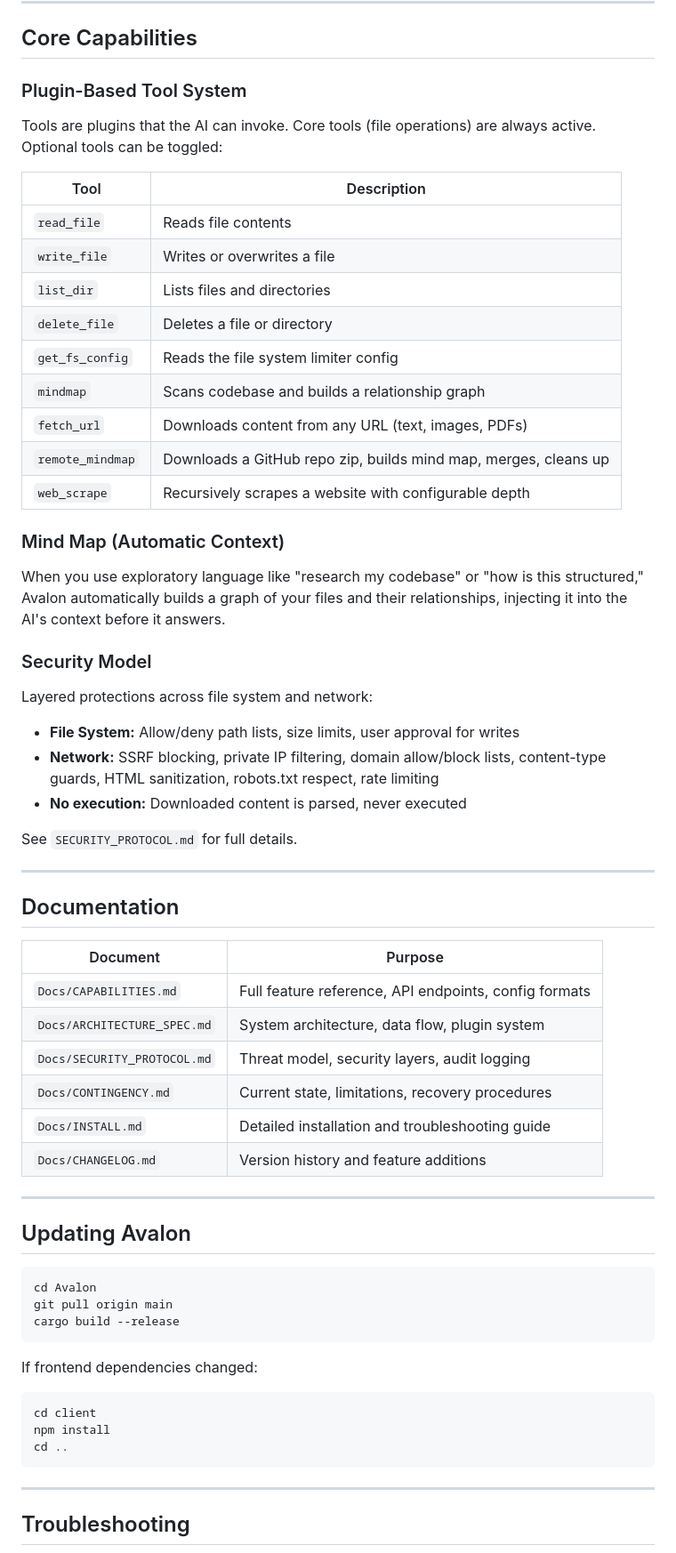
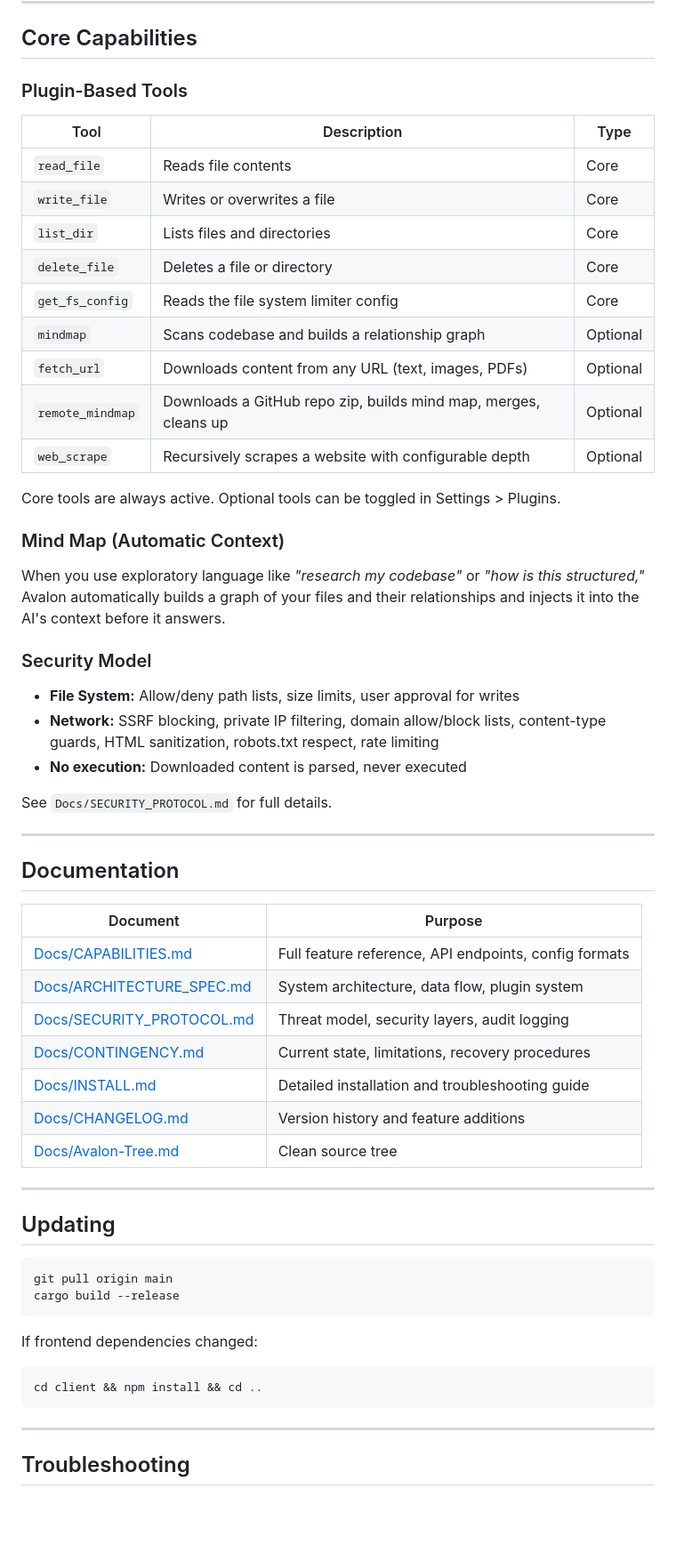
Before and after one commit to Imperator-Morsus/Avalon, a Markdown page: README.md, the part around one of its changes. Shown at 89% size. Rendered like a GitHub page; blank space fills up the shorter version.

````diff
--- a/README.md
+++ b/README.md
@@ -201,34 +177,33 @@ Changes save immediately to `.avalon_state.json`.
 
 ## Core Capabilities
 
-### Plugin-Based Tool System
+### Plugin-Based Tools
 
-Tools are plugins that the AI can invoke. Core tools (file operations) are always active. Optional tools can be toggled:
+| Tool | Description | Type |
+|------|-------------|------|
+| `read_file` | Reads file contents | Core |
+| `write_file` | Writes or overwrites a file | Core |
+| `list_dir` | Lists files and directories | Core |
+| `delete_file` | Deletes a file or directory | Core |
+| `get_fs_config` | Reads the file system limiter config | Core |
+| `mindmap` | Scans codebase and builds a relationship graph | Optional |
+| `fetch_url` | Downloads content from any URL (text, images, PDFs) | Optional |
+| `remote_mindmap` | Downloads a GitHub repo zip, builds mind map, merges, cleans up | Optional |
+| `web_scrape` | Recursively scrapes a website with configurable depth | Optional |
 
-| Tool | Description |
-|------|-------------|
-| `read_file` | Reads file contents |
-| `write_file` | Writes or overwrites a file |
-| `list_dir` | Lists files and directories |
-| `delete_file` | Deletes a file or directory |
-| `get_fs_config` | Reads the file system limiter config |
-| `mindmap` | Scans codebase and builds a relationship graph |
-| `fetch_url` | Downloads content from any URL (text, images, PDFs) |
-| `remote_mindmap` | Downloads a GitHub repo zip, builds mind map, merges, cleans up |
-| `web_scrape` | Recursively scrapes a website with configurable depth |
+Core tools are always active. Optional tools can be toggled in Settings > Plugins.
 
 ### Mind Map (Automatic Context)
 
-When you use exploratory language like "research my codebase" or "how is this structured," Avalon automatically builds a graph of your files and their relationships, injecting it into the AI's context before it answers.
+When you use exploratory language like *"research my codebase"* or *"how is this structured,"* Avalon automatically builds a graph of your files and their relationships and injects it into the AI's context before it answers.
 
 ### Security Model
 
-Layered protections across file system and network:
 - **File System:** Allow/deny path lists, size limits, user approval for writes
 - **Network:** SSRF blocking, private IP filtering, domain allow/block lists, content-type guards, HTML sanitization, robots.txt respect, rate limiting
 - **No execution:** Downloaded content is parsed, never executed
 
-See `SECURITY_PROTOCOL.md` for full details.
+See `Docs/SECURITY_PROTOCOL.md` for full details.
 
 ---
 
@@ -236,19 +211,19 @@ See `SECURITY_PROTOCOL.md` for full details.
 
 | Document | Purpose |
 |----------|---------|
-| `Docs/CAPABILITIES.md` | Full feature reference, API endpoints, config formats |
-| `Docs/ARCHITECTURE_SPEC.md` | System architecture, data flow, plugin system |
-| `Docs/SECURITY_PROTOCOL.md` | Threat model, security layers, audit logging |
-| `Docs/CONTINGENCY.md` | Current state, limitations, recovery procedures |
-| `Docs/INSTALL.md` | Detailed installation and troubleshooting guide |
-| `Docs/CHANGELOG.md` | Version history and feature additions |
+| [Docs/CAPABILITIES.md](Docs/CAPABILITIES.md) | Full feature reference, API endpoints, config formats |
+| [Docs/ARCHITECTURE_SPEC.md](Docs/ARCHITECTURE_SPEC.md) | System architecture, data flow, plugin system |
+| [Docs/SECURITY_PROTOCOL.md](Docs/SECURITY_PROTOCOL.md) | Threat model, security layers, audit logging |
+| [Docs/CONTINGENCY.md](Docs/CONTINGENCY.md) | Current state, limitations, recovery procedures |
+| [Docs/INSTALL.md](Docs/INSTALL.md) | Detailed installation and troubleshooting guide |
+| [Docs/CHANGELOG.md](Docs/CHANGELOG.md) | Version history and feature additions |
+| [Docs/Avalon-Tree.md](Docs/Avalon-Tree.md) | Clean source tree |
 
 ---
 
-## Updating Avalon
+## Updating
 
 ```bash
-cd Avalon
 git pull origin main
 cargo build --release
 ```
@@ -256,9 +231,7 @@ cargo build --release
 If frontend dependencies changed:
 
 ```bash
-cd client
-npm install
-cd ..
+cd client && npm install && cd ..
 ```
 
 ---
````
Also changed, not shown: other parts of README.md (+80 -122 lines).
